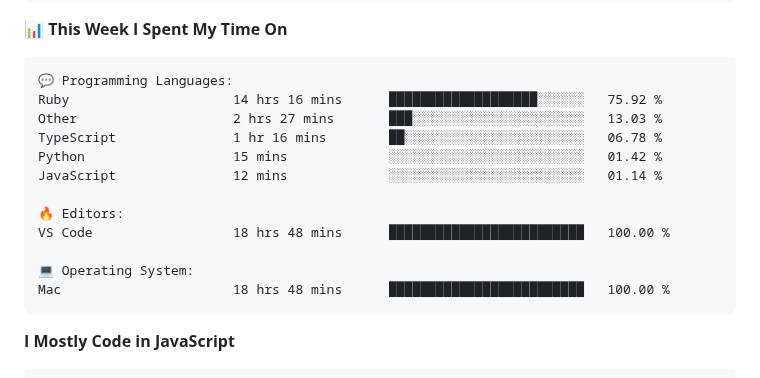
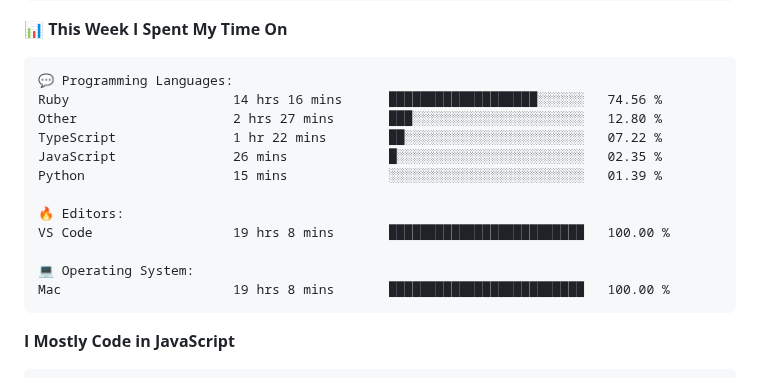
Before and after one commit to surya-teja-222/surya-teja-222, a Markdown page: README.md, the part around one of its changes. GitHub-like rendering.

Commit message:
Updated with Dev Metrics

````diff
--- a/README.md
+++ b/README.md
@@ -107,17 +107,17 @@ Sunday                   75 commits          ██░░░░░░░░░
 
 ```text
 💬 Programming Languages:
-Ruby                     14 hrs 16 mins      ███████████████████░░░░░░   75.92 %
-Other                    2 hrs 27 mins       ███░░░░░░░░░░░░░░░░░░░░░░   13.03 %
-TypeScript               1 hr 16 mins        ██░░░░░░░░░░░░░░░░░░░░░░░   06.78 %
-Python                   15 mins             ░░░░░░░░░░░░░░░░░░░░░░░░░   01.42 %
-JavaScript               12 mins             ░░░░░░░░░░░░░░░░░░░░░░░░░   01.14 %
+Ruby                     14 hrs 16 mins      ███████████████████░░░░░░   74.56 %
+Other                    2 hrs 27 mins       ███░░░░░░░░░░░░░░░░░░░░░░   12.80 %
+TypeScript               1 hr 22 mins        ██░░░░░░░░░░░░░░░░░░░░░░░   07.22 %
+JavaScript               26 mins             █░░░░░░░░░░░░░░░░░░░░░░░░   02.35 %
+Python                   15 mins             ░░░░░░░░░░░░░░░░░░░░░░░░░   01.39 %
 
 🔥 Editors:
-VS Code                  18 hrs 48 mins      █████████████████████████   100.00 %
+VS Code                  19 hrs 8 mins       █████████████████████████   100.00 %
 
 💻 Operating System:
-Mac                      18 hrs 48 mins      █████████████████████████   100.00 %
+Mac                      19 hrs 8 mins       █████████████████████████   100.00 %
 ```
 
 **I Mostly Code in JavaScript**
````
Also changed, not shown: other parts of README.md (+2 -2 lines).
